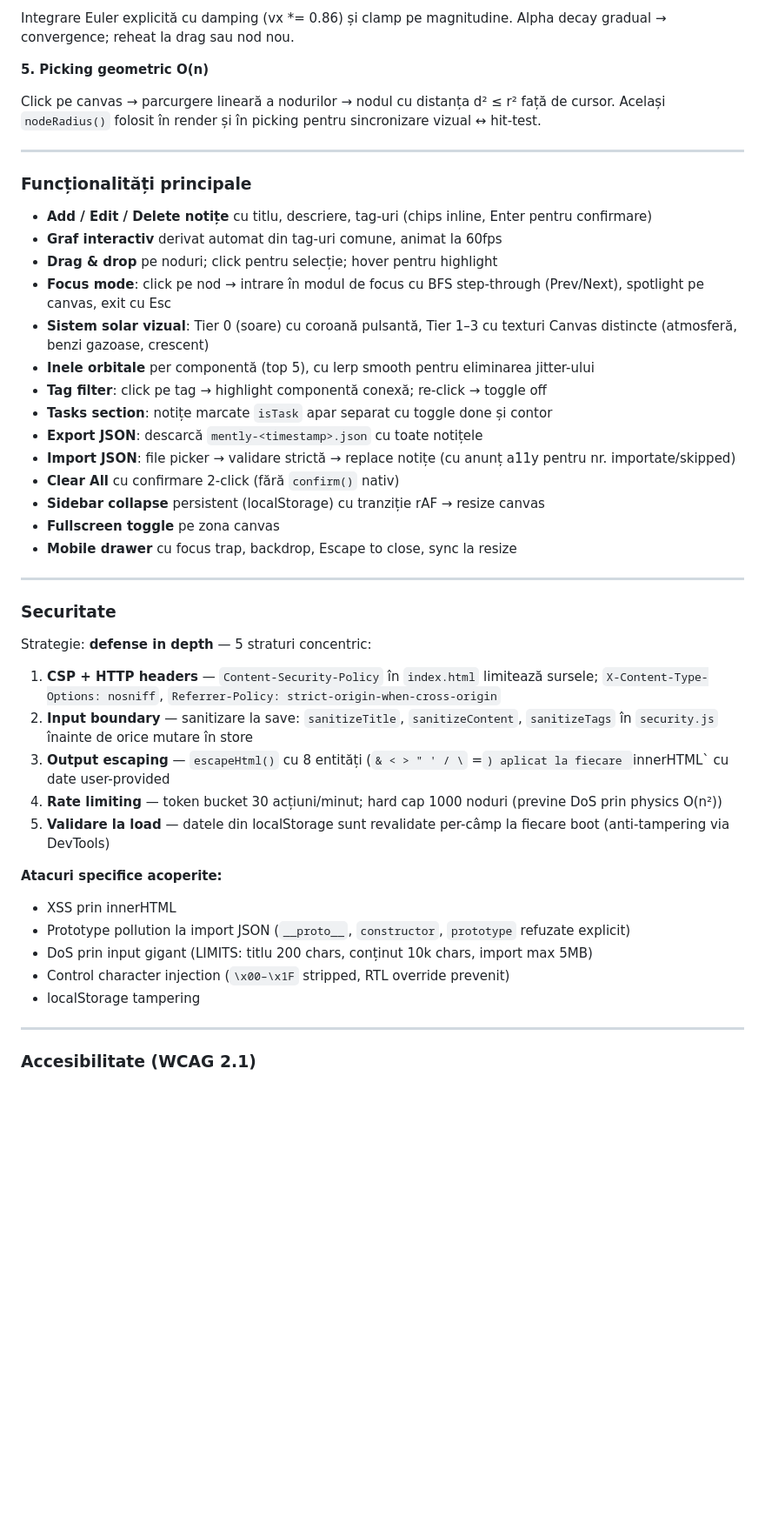
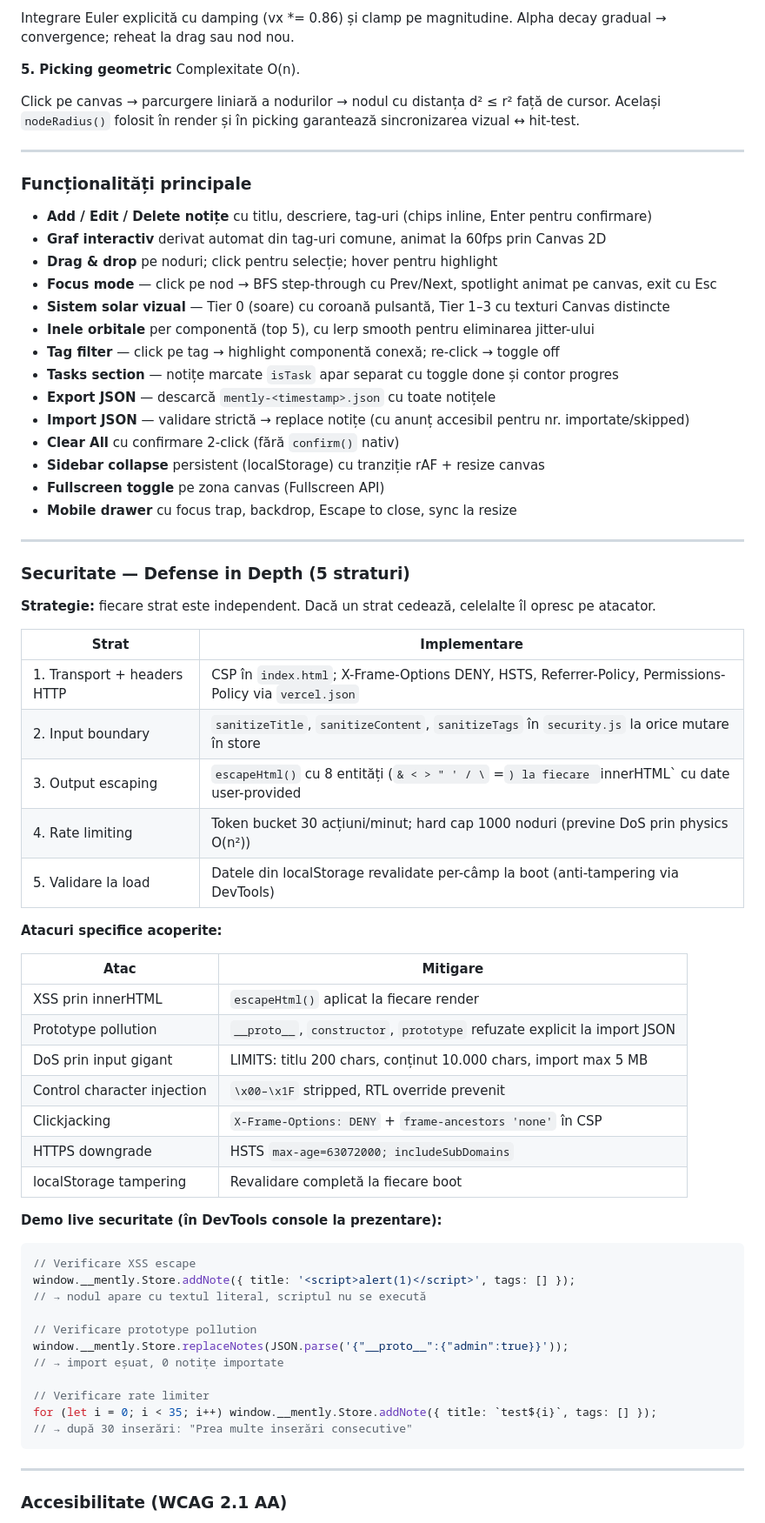
Before and after one commit to adisoretare/mently, a Markdown page: RAPORT.md, the part around one of its changes. Shown at 87% size. Drawn GitHub-style; blank space fills up the shorter version.

````diff
--- a/RAPORT.md
+++ b/RAPORT.md
@@ -111,49 +115,72 @@ Trei forțe combinate cu cooling alpha:
 
-Integrare Euler explicită cu damping (vx *= 0.86) și clamp pe magnitudine. Alpha decay gradual → convergence; reheat la drag sau nod nou.
+Integrare Euler explicită cu damping (vx \*= 0.86) și clamp pe magnitudine. Alpha decay gradual → convergence; reheat la drag sau nod nou.
 
-**5. Picking geometric O(n)**
+**5. Picking geometric**
+Complexitate O(n).
 
-Click pe canvas → parcurgere lineară a nodurilor → nodul cu distanța d² ≤ r² față de cursor. Același `nodeRadius()` folosit în render și în picking pentru sincronizare vizual ↔ hit-test.
+Click pe canvas → parcurgere liniară a nodurilor → nodul cu distanța d² ≤ r² față de cursor. Același `nodeRadius()` folosit în render și în picking garantează sincronizarea vizual ↔ hit-test.
 
 ---
 
 ### Funcționalități principale
 
 - **Add / Edit / Delete notițe** cu titlu, descriere, tag-uri (chips inline, Enter pentru confirmare)
-- **Graf interactiv** derivat automat din tag-uri comune, animat la 60fps
+- **Graf interactiv** derivat automat din tag-uri comune, animat la 60fps prin Canvas 2D
 - **Drag & drop** pe noduri; click pentru selecție; hover pentru highlight
-- **Focus mode**: click pe nod → intrare în modul de focus cu BFS step-through (Prev/Next), spotlight pe canvas, exit cu Esc
-- **Sistem solar vizual**: Tier 0 (soare) cu coroană pulsantă, Tier 1–3 cu texturi Canvas distincte (atmosferă, benzi gazoase, crescent)
+- **Focus mode** — click pe nod → BFS step-through cu Prev/Next, spotlight animat pe canvas, exit cu Esc
+- **Sistem solar vizual** — Tier 0 (soare) cu coroană pulsantă, Tier 1–3 cu texturi Canvas distincte
 - **Inele orbitale** per componentă (top 5), cu lerp smooth pentru eliminarea jitter-ului
-- **Tag filter**: click pe tag → highlight componentă conexă; re-click → toggle off
-- **Tasks section**: notițe marcate `isTask` apar separat cu toggle done și contor
-- **Export JSON**: descarcă `mently-<timestamp>.json` cu toate notițele
-- **Import JSON**: file picker → validare strictă → replace notițe (cu anunț a11y pentru nr. importate/skipped)
+- **Tag filter** — click pe tag → highlight componentă conexă; re-click → toggle off
+- **Tasks section** — notițe marcate `isTask` apar separat cu toggle done și contor progres
+- **Export JSON** — descarcă `mently-<timestamp>.json` cu toate notițele
+- **Import JSON** — validare strictă → replace notițe (cu anunț accesibil pentru nr. importate/skipped)
 - **Clear All** cu confirmare 2-click (fără `confirm()` nativ)
-- **Sidebar collapse** persistent (localStorage) cu tranziție rAF → resize canvas
-- **Fullscreen toggle** pe zona canvas
+- **Sidebar collapse** persistent (localStorage) cu tranziție rAF + resize canvas
+- **Fullscreen toggle** pe zona canvas (Fullscreen API)
 - **Mobile drawer** cu focus trap, backdrop, Escape to close, sync la resize
 
 ---
 
-### Securitate
+### Securitate — Defense in Depth (5 straturi)
 
-Strategie: **defense in depth** — 5 straturi concentric:
+**Strategie:** fiecare strat este independent. Dacă un strat cedează, celelalte îl opresc pe atacator.
 
-1. **CSP + HTTP headers** — `Content-Security-Policy` în `index.html` limitează sursele; `X-Content-Type-Options: nosniff`, `Referrer-Policy: strict-origin-when-cross-origin`
-2. **Input boundary** — sanitizare la save: `sanitizeTitle`, `sanitizeContent`, `sanitizeTags` în `security.js` înainte de orice mutare în store
-3. **Output escaping** — `escapeHtml()` cu 8 entități (`& < > " ' / \` =`) aplicat la fiecare `innerHTML` cu date user-provided
-4. **Rate limiting** — token bucket 30 acțiuni/minut; hard cap 1000 noduri (previne DoS prin physics O(n²))
-5. **Validare la load** — datele din localStorage sunt revalidate per-câmp la fiecare boot (anti-tampering via DevTools)
+| Strat | Implementare |
+|---|---|
+| 1. Transport + headers HTTP | CSP în `index.html`; X-Frame-Options DENY, HSTS, Referrer-Policy, Permissions-Policy via `vercel.json` |
+| 2. Input boundary | `sanitizeTitle`, `sanitizeContent`, `sanitizeTags` în `security.js` la orice mutare în store |
+| 3. Output escaping | `escapeHtml()` cu 8 entități (`& < > " ' / \` =`) la fiecare `innerHTML` cu date user-provided |
+| 4. Rate limiting | Token bucket 30 acțiuni/minut; hard cap 1000 noduri (previne DoS prin physics O(n²)) |
+| 5. Validare la load | Datele din localStorage revalidate per-câmp la boot (anti-tampering via DevTools) |
 
 **Atacuri specifice acoperite:**
-- XSS prin innerHTML
-- Prototype pollution la import JSON (`__proto__`, `constructor`, `prototype` refuzate explicit)
-- DoS prin input gigant (LIMITS: titlu 200 chars, conținut 10k chars, import max 5MB)
-- Control character injection (`\x00–\x1F` stripped, RTL override prevenit)
-- localStorage tampering
+
+| Atac | Mitigare |
+|---|---|
+| XSS prin innerHTML | `escapeHtml()` aplicat la fiecare render |
+| Prototype pollution | `__proto__`, `constructor`, `prototype` refuzate explicit la import JSON |
+| DoS prin input gigant | LIMITS: titlu 200 chars, conținut 10.000 chars, import max 5 MB |
+| Control character injection | `\x00–\x1F` stripped, RTL override prevenit |
+| Clickjacking | `X-Frame-Options: DENY` + `frame-ancestors 'none'` în CSP |
+| HTTPS downgrade | HSTS `max-age=63072000; includeSubDomains` |
+| localStorage tampering | Revalidare completă la fiecare boot |
+
+**Demo live securitate (în DevTools console la prezentare):**
+```javascript
+// Verificare XSS escape
+window.__mently.Store.addNote({ title: '<script>alert(1)</script>', tags: [] });
+// → nodul apare cu textul literal, scriptul nu se execută
+
+// Verificare prototype pollution
+window.__mently.Store.replaceNotes(JSON.parse('{"__proto__":{"admin":true}}'));
+// → import eșuat, 0 notițe importate
+
+// Verificare rate limiter
+for (let i = 0; i < 35; i++) window.__mently.Store.addNote({ title: `test${i}`, tags: [] });
+// → după 30 inserări: "Prea multe inserări consecutive"
+```
 
 ---
 
-### Accesibilitate (WCAG 2.1)
+### Accesibilitate (WCAG 2.1 AA)
 
````
Also changed, not shown: other parts of RAPORT.md (+139 -62 lines).
